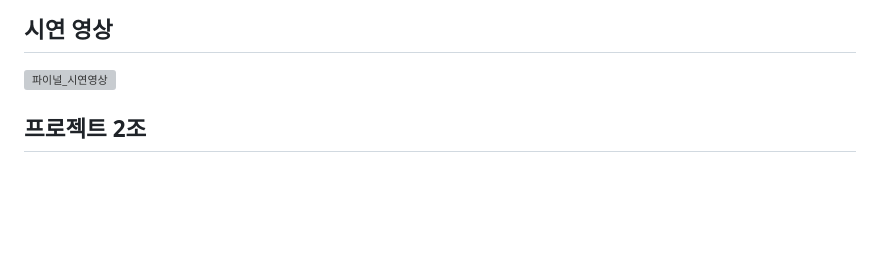
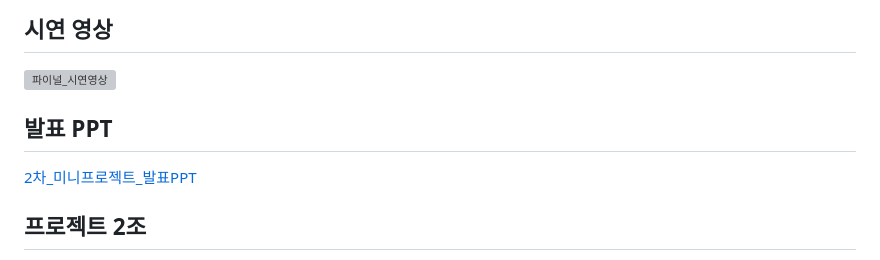
Before and after one commit to WhyAreYouSoMad/sporting_app, a Markdown page: README.md, the part around the change. GitHub-like rendering; blank space fills up the shorter version; grey boxes are pictures that could not be loaded.

Commit message:
README.md 발표 PPT 추가

```diff
--- a/README.md
+++ b/README.md
@@ -3,6 +3,9 @@
 
 ## 시연 영상
 [![파이널_시연영상](http://img.youtube.com/vi/IId4x-dPgvY/0.jpg)](https://youtu.be/IId4x-dPgvY?t=0s)
+
+## 발표 PPT
+[2차_미니프로젝트_발표PPT](2조_파이널프로젝트_PPT_PDF판.pdf)
 
 ## 프로젝트 2조
 - 김태훈(팀장)
```
